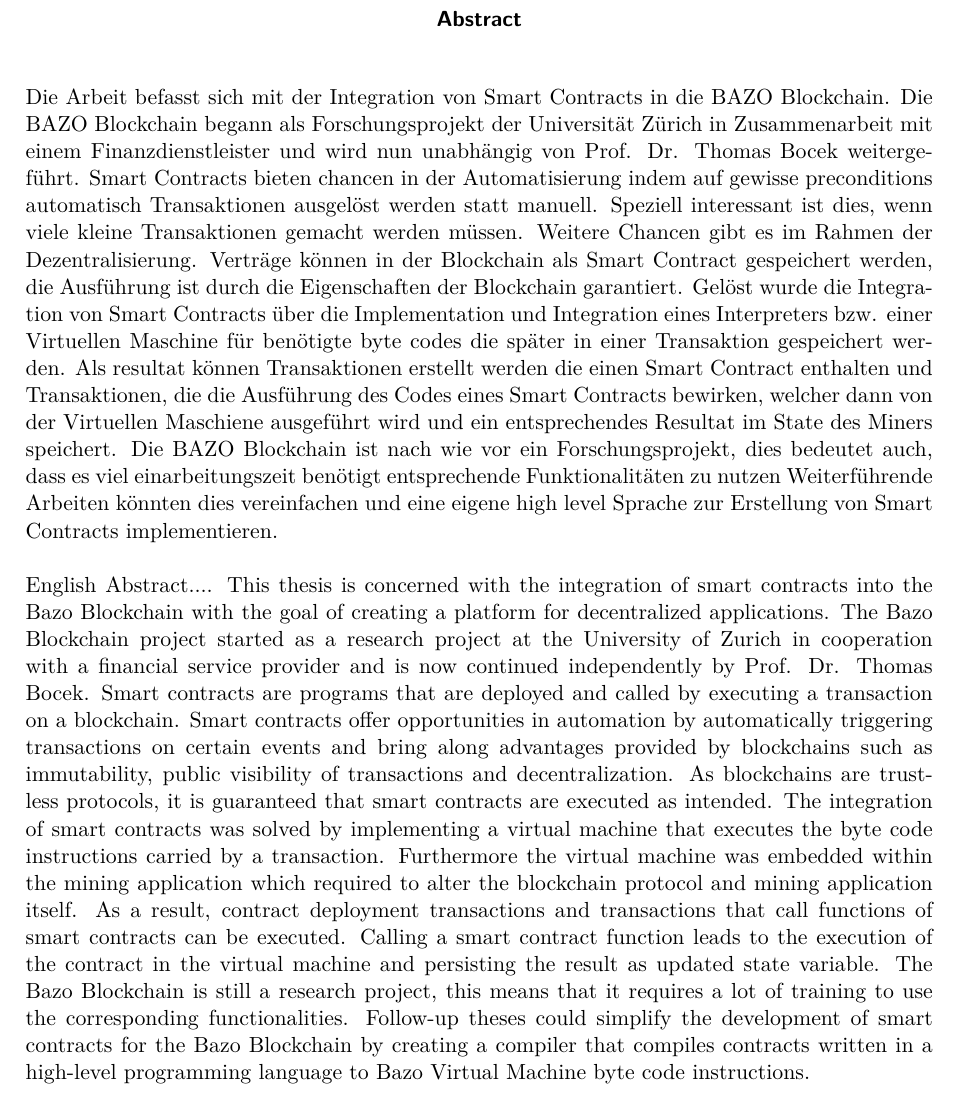
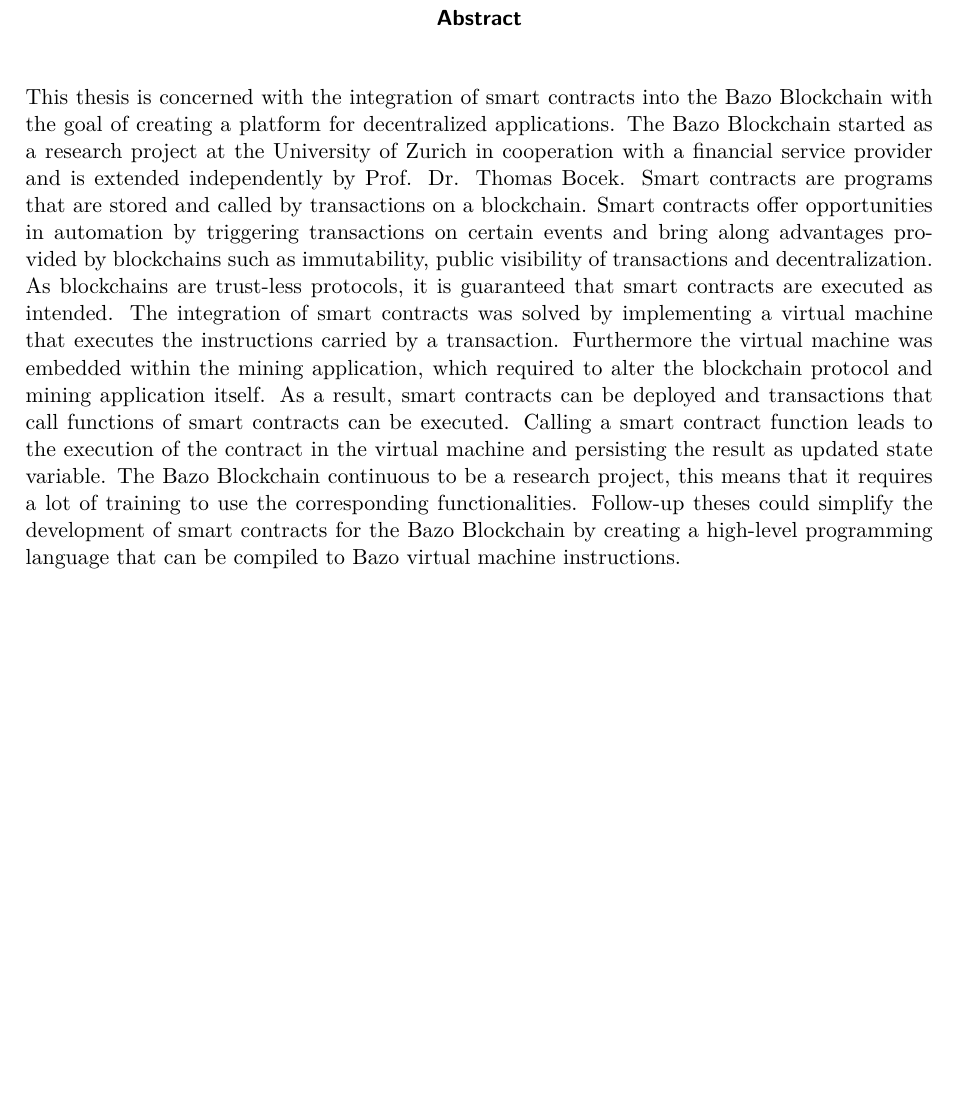
Before and after one commit to tbocek/bazo-smartcontract, a LaTeX thesis (docs/thesis/TechnischerBericht/Bachelorarbeit-Technischer_Bericht_eprint_ba.tex, which reads docs/thesis/TechnischerBericht/chapter/abstract.tex): part of page 2 of 41, cut so that both start at the same text, the shorter picture padded with empty space. Compiled offline with XeLaTeX.

Commit message:
Updated abstract

```diff
--- a/docs/thesis/TechnischerBericht/chapter/abstract.tex
+++ b/docs/thesis/TechnischerBericht/chapter/abstract.tex
@@ -4,21 +4,16 @@
 %Der Abstract richtet sich an den Spezialisten auf dem entsprechenden Gebiet und beschreibt daher in erster Linie die (neuen, eigenen) Ergebnisse und Resultate der Arbeit. Es umfasst nie mehr als eine Seite, typisch sogar nur etwa 200 Worte (etwa 20 Zeilen). Es sind keine Bilder zu verwenden.
 
 %Welches Problem wird mit der Untersuchung gelöst?
-Die Arbeit befasst sich mit der Integration von Smart Contracts in die BAZO Blockchain.
-Die BAZO Blockchain begann als Forschungsprojekt der Universität Zürich in Zusammenarbeit mit einem Finanzdienstleister und wird nun unabhängig von Prof. Dr. Thomas Bocek weitergeführt.
+This thesis is concerned with the integration of smart contracts into the Bazo Blockchain with the goal of creating a platform for  decentralized applications. The Bazo Blockchain started as a research project at the University of Zurich in cooperation with a financial service provider and is extended independently by Prof. Dr. Thomas Bocek.
 %Warum ist die Untersuchung wichtig?
-Smart Contracts bieten chancen in der Automatisierung indem auf gewisse preconditions automatisch Transaktionen ausgelöst werden statt manuell. Speziell interessant ist dies, wenn viele kleine Transaktionen gemacht werden müssen.
-Weitere Chancen gibt es im Rahmen der Dezentralisierung. Verträge können in der Blockchain als Smart Contract gespeichert werden, die Ausführung ist durch die Eigenschaften der Blockchain garantiert.
+Smart contracts are programs that are stored and called by transactions on a blockchain. Smart contracts offer opportunities in automation by  triggering transactions on certain events and bring along advantages provided by blockchains such as immutability, public visibility of transactions and decentralization. As blockchains are trust-less protocols, it is guaranteed that smart contracts are executed as intended.
 %Wie wird das Problem gelöst?
-Gelöst wurde die Integration von Smart Contracts über die Implementation und Integration eines Interpreters bzw. einer Virtuellen Maschine für benötigte byte codes die später in einer Transaktion gespeichert werden.
+The integration of smart contracts was solved by implementing a virtual machine that executes the instructions carried by a transaction. Furthermore the virtual machine was embedded within the mining application, which required to alter the blockchain protocol and mining application itself.
 %Welches sind die wichtigsten Ergebnisse?
-Als resultat können Transaktionen erstellt werden die einen Smart Contract enthalten und Transaktionen, die die Ausführung des Codes eines Smart Contracts bewirken, welcher dann von der Virtuellen Maschiene ausgeführt wird und ein entsprechendes Resultat im State des Miners speichert.
+As a result, smart contracts can be deployed and transactions that call functions of smart contracts can be executed. Calling a smart contract function leads to the execution of the contract in the virtual machine and persisting the result as updated state variable.
 %Wie sind sie zu bewerten?
-Die BAZO Blockchain ist nach wie vor ein Forschungsprojekt, dies bedeutet auch, dass es viel einarbeitungszeit benötigt entsprechende Funktionalitäten zu nutzen
+The Bazo Blockchain continuous to be a research project, this means that it requires a lot of training to use the corresponding functionalities.
 %Was bedeutet das für die künftige Arbeit in diesem Feld?
-Weiterführende Arbeiten könnten dies vereinfachen und eine eigene high level Sprache zur Erstellung von Smart Contracts implementieren.
-
-English Abstract....
-This thesis is concerned with the integration of smart contracts into the Bazo Blockchain with the goal of creating a platform for  decentralized applications. The Bazo Blockchain project started as a research project at the University of Zurich in cooperation with a financial service provider and is now continued independently by Prof. Dr. Thomas Bocek. Smart contracts are programs that are deployed and called by executing a transaction on a blockchain. Smart contracts offer opportunities in automation by automatically triggering transactions on certain events and bring along advantages provided by blockchains such as immutability, public visibility of transactions and decentralization. As blockchains are trust-less protocols, it is guaranteed that smart contracts are executed as intended. The integration of smart contracts was solved by implementing a virtual machine that executes the byte code instructions carried by a transaction. Furthermore the virtual machine was embedded within the mining application which required to alter the blockchain protocol and mining application itself. As a result, contract deployment transactions and transactions that call functions of smart contracts can be executed. Calling a smart contract function leads to the execution of the contract in the virtual machine and persisting the result as updated state variable. The Bazo Blockchain is still a research project, this means that it requires a lot of training to use the corresponding functionalities. Follow-up theses could simplify the development of smart contracts for the Bazo Blockchain by creating a compiler that compiles contracts written in a high-level programming language to Bazo Virtual Machine byte code instructions.
+Follow-up theses could simplify the development of smart contracts for the Bazo Blockchain by creating a high-level programming language that can be compiled to Bazo virtual machine instructions.
 
 \end{abstract}
```
